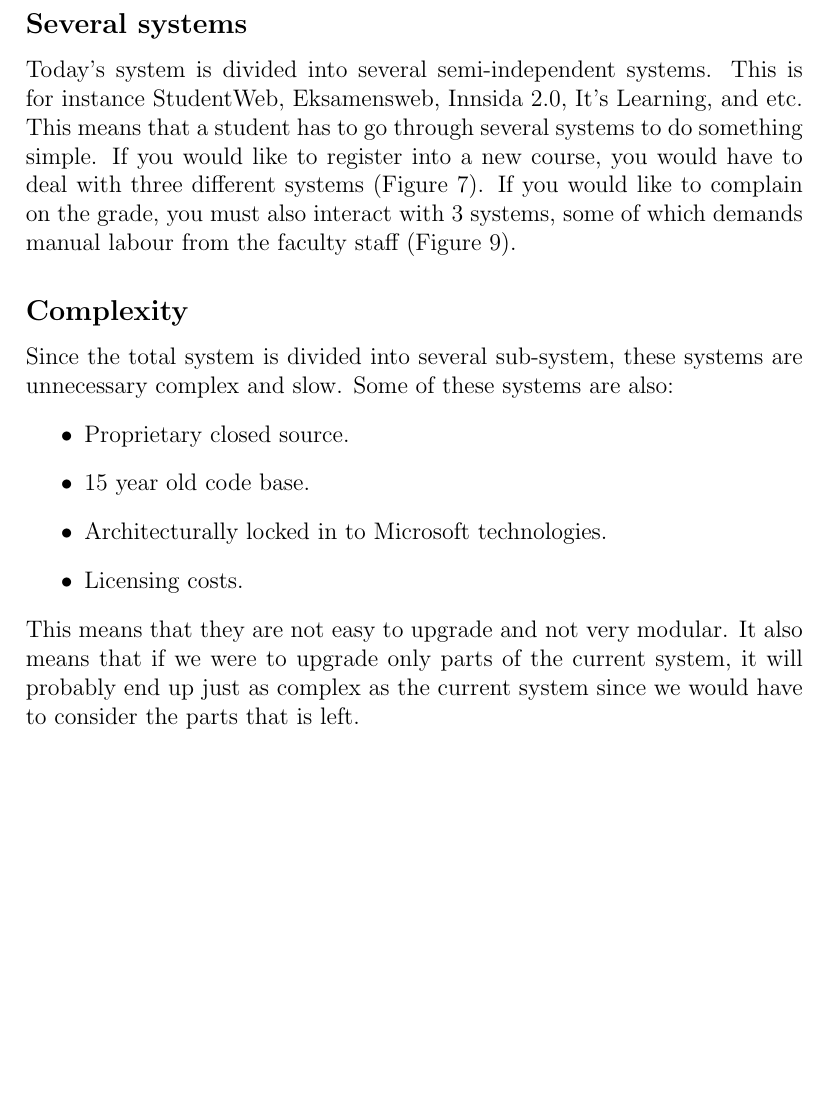
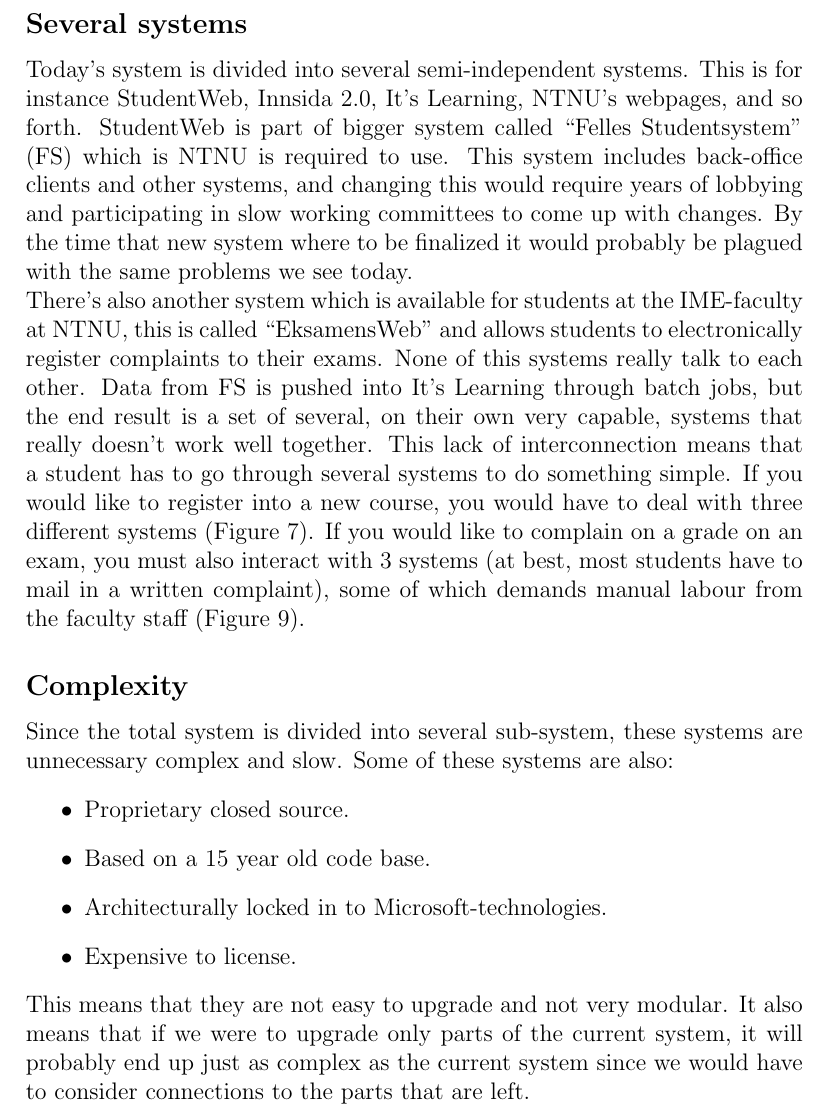
Before and after one commit to Spelter/massive-octo-ninja, a LaTeX document (Report/report.tex, which reads Report/sections/oldie.tex): part of page 5 of 12, cut so that both start at the same text, the shorter picture padded with empty space. Compiled offline with pdfLaTeX.

Commit message:
Changed a bit, filled in with more text. Added a paragraph

```diff
--- a/Report/sections/oldie.tex
+++ b/Report/sections/oldie.tex
@@ -1,10 +1,20 @@
 \section{Old system}
 \subsection{Several systems}
-Today's system is divided into several semi-independent systems. This is for instance StudentWeb, Eksamensweb, Innsida 2.0, It's Learning, and etc. This means that a student has to go through several systems to do something simple. If you would like to register into a new course, you would have to deal with three different systems (Figure \pageref{fig:Register-old}). If you would like to complain on the grade, you must also interact with 3 systems, some of which demands manual labour from the faculty staff (Figure \pageref{fig:Complain-old}).
+Today's system is divided into several semi-independent systems. This is for instance StudentWeb, Innsida 2.0, It's Learning, NTNU's webpages, and so forth.
+StudentWeb is part of bigger system called ``Felles Studentsystem'' (FS) which is NTNU is required to use. This system includes back-office clients and other systems, and changing this
+would require years of lobbying and participating in slow working committees to come up with changes. By the time that new system where to be finalized it would probably be plagued with the same problems we see today.
+
+\noindent %Should be same as paragraph{} but without the indent.
+ There's also another system which is available for students at the IME-faculty at NTNU, this is called ``EksamensWeb'' and allows students to electronically register complaints to
+ their exams. None of this systems really talk to each other. Data from FS is pushed into It's Learning through batch jobs, but the end result is a set of several, on their own very capable, systems that really doesn't work well together.
+ This lack of interconnection means that a student has to go through several systems to do something simple. If you would like to register into a new course, you would have to deal with three different systems (Figure \pageref{fig:Register-old}). If you would like to complain on a grade on an exam, you must also interact with 3 systems (at best, most students have to mail in a written complaint), some of which demands manual labour from the faculty staff (Figure \pageref{fig:Complain-old}).
+
 \subsection{Complexity}Since the total system is divided into several sub-system, these systems are unnecessary complex and slow. Some of these systems are also:
 \begin{itemize}
 \item Proprietary closed source.
-\item 15 year old code base.
-\item Architecturally locked in to Microsoft technologies.
-\item Licensing costs.
-\end{itemize}This means that they are not easy to upgrade and not very modular. It also means that if we were to upgrade only parts of the current system, it will probably end up just as complex as the current system since we would have to consider the parts that is left.
+\item Based on a 15 year old code base.
+\item Architecturally locked in to Microsoft-technologies.
+\item Expensive to license.
+\end{itemize}
+This means that they are not easy to upgrade and not very modular. It also means that if we were to upgrade only parts of the current system, it will probably end up just as complex
+as the current system since we would have to consider connections to the parts that are left.
```
